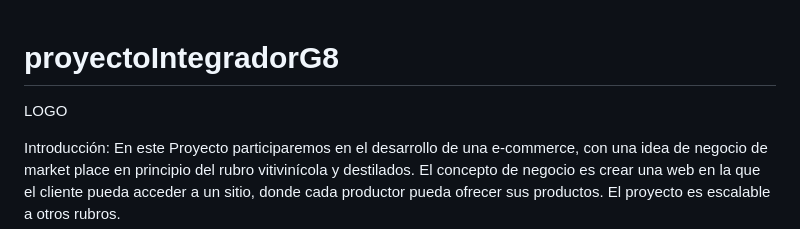
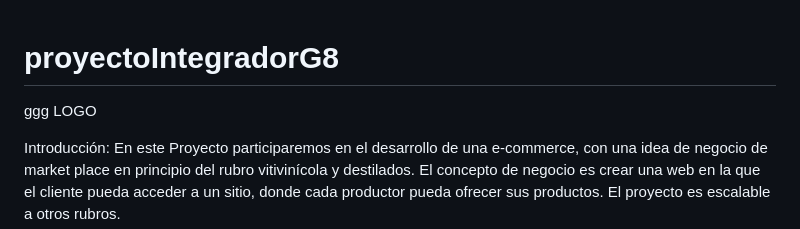
Before and after one commit to manuelguerra1/grupo_8_VinosExclusivos, a Markdown page: README.md, the part around the change. Rendered like a GitHub page.

```diff
--- a/README.md
+++ b/README.md
@@ -1,5 +1,5 @@
 # proyectoIntegradorG8
-
+ggg
 LOGO
 
 Introducción:
```
